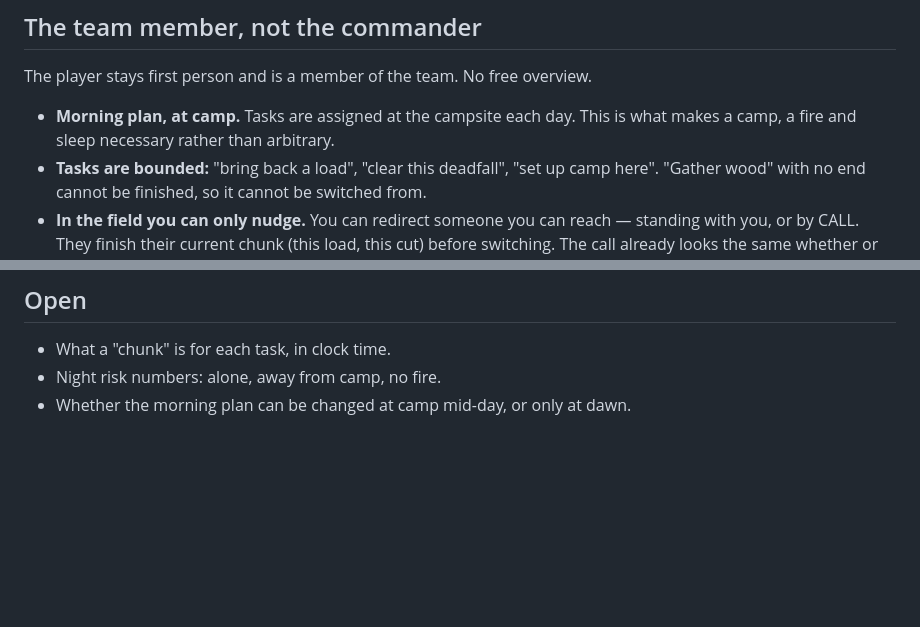
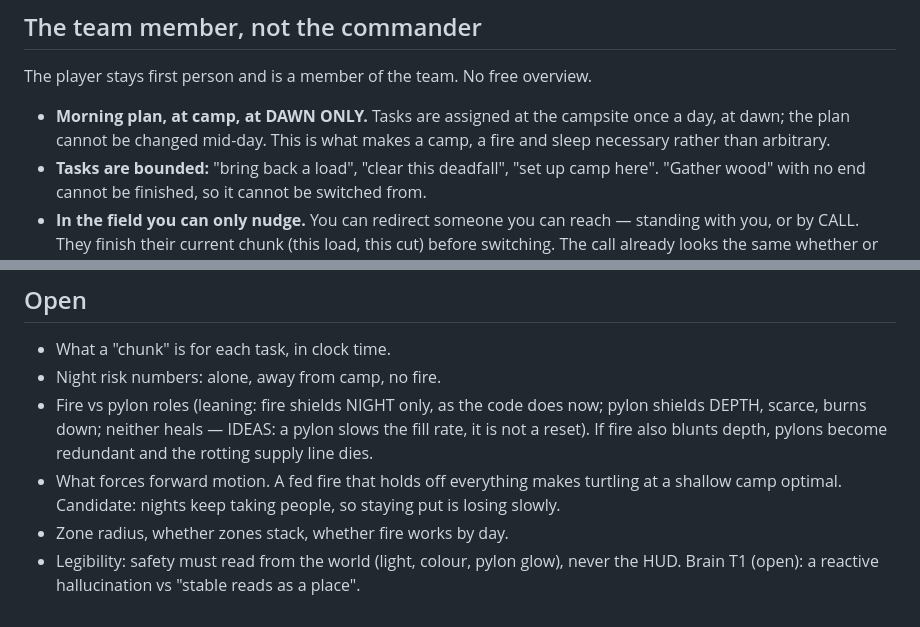
Before and after one commit to Pappydapimp69/Seven, a Markdown page: docs/blueprint-0.35-camp-tasks-and-time.md, 2 parts joined by grey strips. GitHub-like rendering; blank space fills up the shorter version.

Commit message:
Blueprint 0.35: plan at dawn only; fire vs pylon and turtling left open
Co-Authored-By: Claude Opus 5.5 <noreply@anthropic.com>
Claude-Session: https://claude.ai/code/session_01XbmpbLd4QyYTiQBBzo2Hdw

```diff
--- a/docs/blueprint-0.35-camp-tasks-and-time.md
+++ b/docs/blueprint-0.35-camp-tasks-and-time.md
@@ -33,7 +33,7 @@ is free. Replace that.
 
 The player stays first person and is a member of the team. No free overview.
 
-- **Morning plan, at camp.** Tasks are assigned at the campsite each day. This
+- **Morning plan, at camp, at DAWN ONLY.** Tasks are assigned at the campsite once a day, at dawn; the plan cannot be changed mid-day. This
   is what makes a camp, a fire and sleep necessary rather than arbitrary.
 - **Tasks are bounded:** "bring back a load", "clear this deadfall", "set up
   camp here". "Gather wood" with no end cannot be finished, so it cannot be
@@ -69,4 +69,14 @@ fakes come from.
 
 - What a "chunk" is for each task, in clock time.
 - Night risk numbers: alone, away from camp, no fire.
-- Whether the morning plan can be changed at camp mid-day, or only at dawn.
+- Fire vs pylon roles (leaning: fire shields NIGHT only, as the code does now;
+  pylon shields DEPTH, scarce, burns down; neither heals — IDEAS: a pylon slows
+  the fill rate, it is not a reset). If fire also blunts depth, pylons become
+  redundant and the rotting supply line dies.
+- What forces forward motion. A fed fire that holds off everything makes
+  turtling at a shallow camp optimal. Candidate: nights keep taking people, so
+  staying put is losing slowly.
+- Zone radius, whether zones stack, whether fire works by day.
+- Legibility: safety must read from the world (light, colour, pylon glow),
+  never the HUD. Brain T1 (open): a reactive hallucination vs "stable reads as
+  a place".
```
